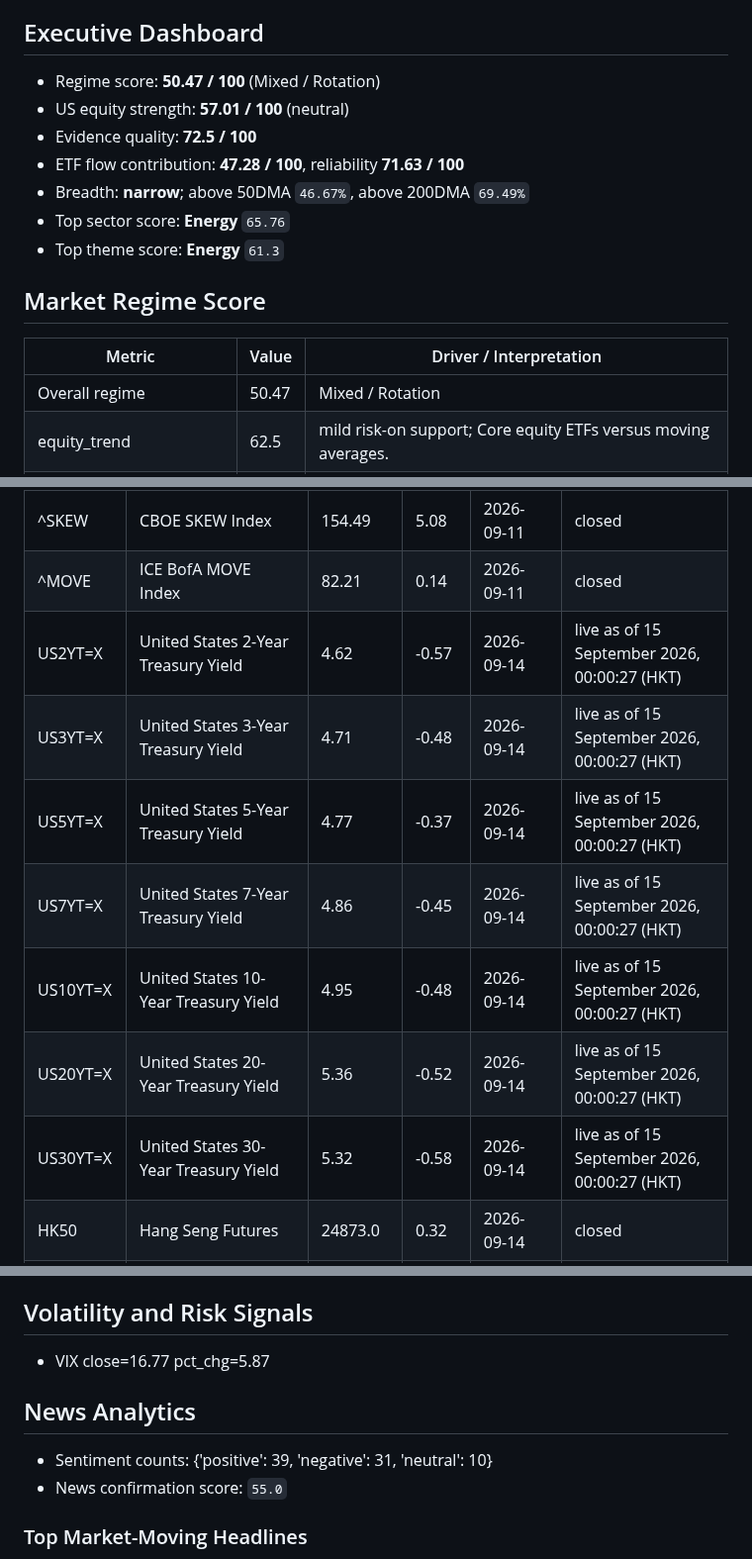
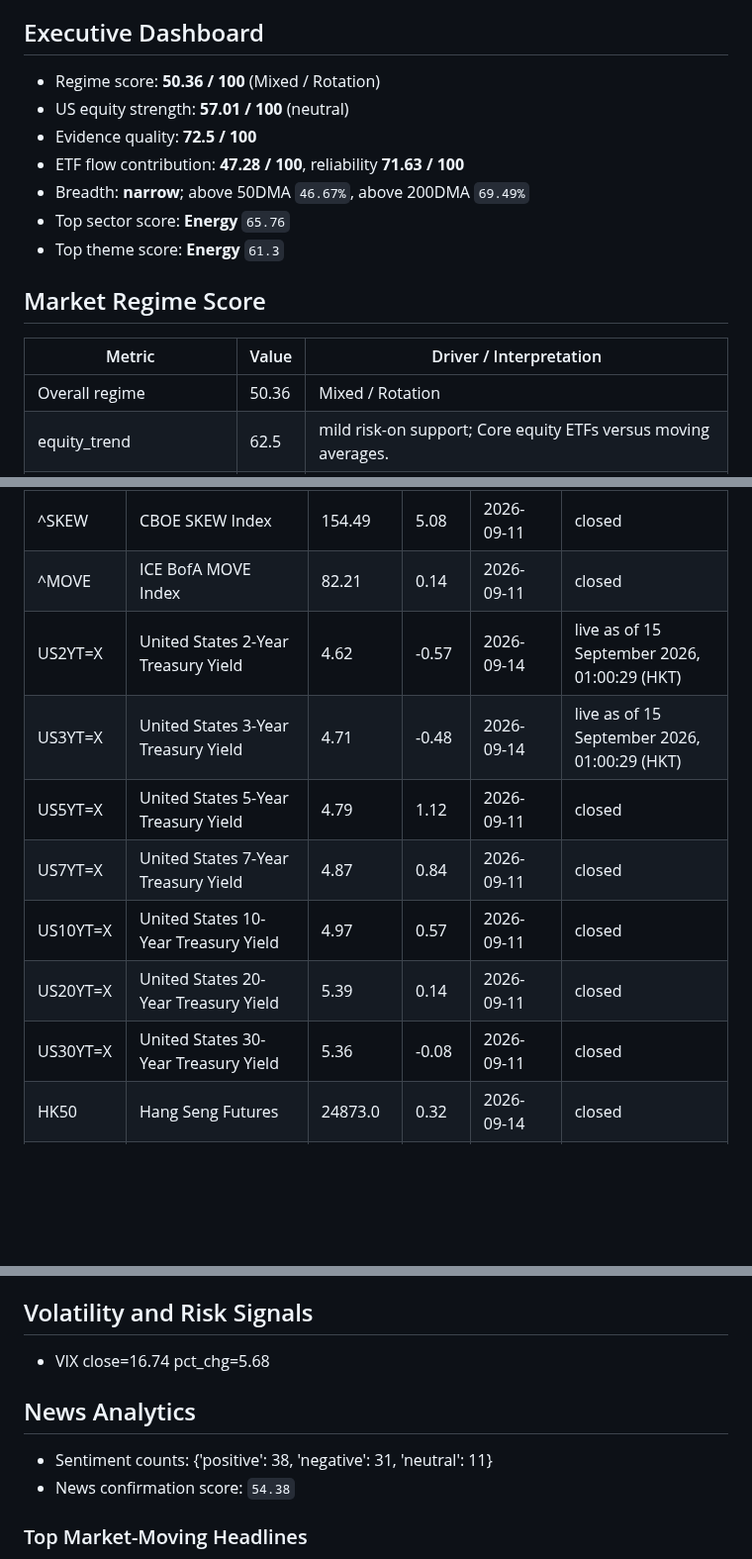
Before and after one commit to wkyjim/market-dashboard, a Markdown page: data/latest-report.md, 3 parts joined by grey strips. Shown at 99% size. Rendered like a GitHub page; blank space fills up the shorter version.

```diff
--- a/data/latest-report.md
+++ b/data/latest-report.md
@@ -5,7 +5,7 @@ Window: 24h
 
 ## Executive Dashboard
 
-- Regime score: **50.47 / 100** (Mixed / Rotation)
+- Regime score: **50.36 / 100** (Mixed / Rotation)
 - US equity strength: **57.01 / 100** (neutral)
 - Evidence quality: **72.5 / 100**
 - ETF flow contribution: **47.28 / 100**, reliability **71.63 / 100**
@@ -17,7 +17,7 @@ Window: 24h
 
 | Metric | Value | Driver / Interpretation |
 | --- | --- | --- |
-| Overall regime | 50.47 | Mixed / Rotation |
+| Overall regime | 50.36 | Mixed / Rotation |
 | equity_trend | 62.5 | mild risk-on support; Core equity ETFs versus moving averages. |
 | equity_momentum | 47.92 | neutral / mixed; 5D/20D/60D return momentum across SPY, QQQ, IWM, and SMH. |
 | market_breadth | 44.83 | mild risk-off pressure; Participation breadth from tracked equity/ETF rows. |
@@ -80,12 +80,12 @@ Live macro rows are intraday snapshots from `public.macro_live`; closed rows are
 | ^SKEW | CBOE SKEW Index | 154.49 | 5.08 | 2026-09-11 | closed |
 | ^MOVE | ICE BofA MOVE Index | 82.21 | 0.14 | 2026-09-11 | closed |
-| US2YT=X | United States 2-Year Treasury Yield | 4.62 | -0.57 | 2026-09-14 | live as of 15 September 2026, 00:00:27 (HKT) |
-| US3YT=X | United States 3-Year Treasury Yield | 4.71 | -0.48 | 2026-09-14 | live as of 15 September 2026, 00:00:27 (HKT) |
-| US5YT=X | United States 5-Year Treasury Yield | 4.77 | -0.37 | 2026-09-14 | live as of 15 September 2026, 00:00:27 (HKT) |
-| US7YT=X | United States 7-Year Treasury Yield | 4.86 | -0.45 | 2026-09-14 | live as of 15 September 2026, 00:00:27 (HKT) |
-| US10YT=X | United States 10-Year Treasury Yield | 4.95 | -0.48 | 2026-09-14 | live as of 15 September 2026, 00:00:27 (HKT) |
-| US20YT=X | United States 20-Year Treasury Yield | 5.36 | -0.52 | 2026-09-14 | live as of 15 September 2026, 00:00:27 (HKT) |
-| US30YT=X | United States 30-Year Treasury Yield | 5.32 | -0.58 | 2026-09-14 | live as of 15 September 2026, 00:00:27 (HKT) |
+| US2YT=X | United States 2-Year Treasury Yield | 4.62 | -0.57 | 2026-09-14 | live as of 15 September 2026, 01:00:29 (HKT) |
+| US3YT=X | United States 3-Year Treasury Yield | 4.71 | -0.48 | 2026-09-14 | live as of 15 September 2026, 01:00:29 (HKT) |
+| US5YT=X | United States 5-Year Treasury Yield | 4.79 | 1.12 | 2026-09-11 | closed |
+| US7YT=X | United States 7-Year Treasury Yield | 4.87 | 0.84 | 2026-09-11 | closed |
+| US10YT=X | United States 10-Year Treasury Yield | 4.97 | 0.57 | 2026-09-11 | closed |
+| US20YT=X | United States 20-Year Treasury Yield | 5.39 | 0.14 | 2026-09-11 | closed |
+| US30YT=X | United States 30-Year Treasury Yield | 5.36 | -0.08 | 2026-09-11 | closed |
 | HK50 | Hang Seng Futures | 24873.0 | 0.32 | 2026-09-14 | closed |
 | KOR200c1 | KOSPI 200 Futures | 1098.85 | 0.97 | 2026-09-11 | closed |
 | CIHc1 | SSE 50 Futures | 2863.6 | -1.23 | 2026-09-11 | closed |
@@ -325,12 +325,12 @@ Supporting and detracting names are the top/bottom S&P 500 constituents by 20D r
 
 ## Volatility and Risk Signals
 
-- VIX close=16.77 pct_chg=5.87
+- VIX close=16.74 pct_chg=5.68
 
 ## News Analytics
 
-- Sentiment counts: {'positive': 39, 'negative': 31, 'neutral': 10}
-- News confirmation score: `55.0`
+- Sentiment counts: {'positive': 38, 'negative': 31, 'neutral': 11}
+- News confirmation score: `54.38`
 
 ### Top Market-Moving Headlines
 
```
Also changed, not shown: other parts of data/latest-report.md (+26 -26 lines).
